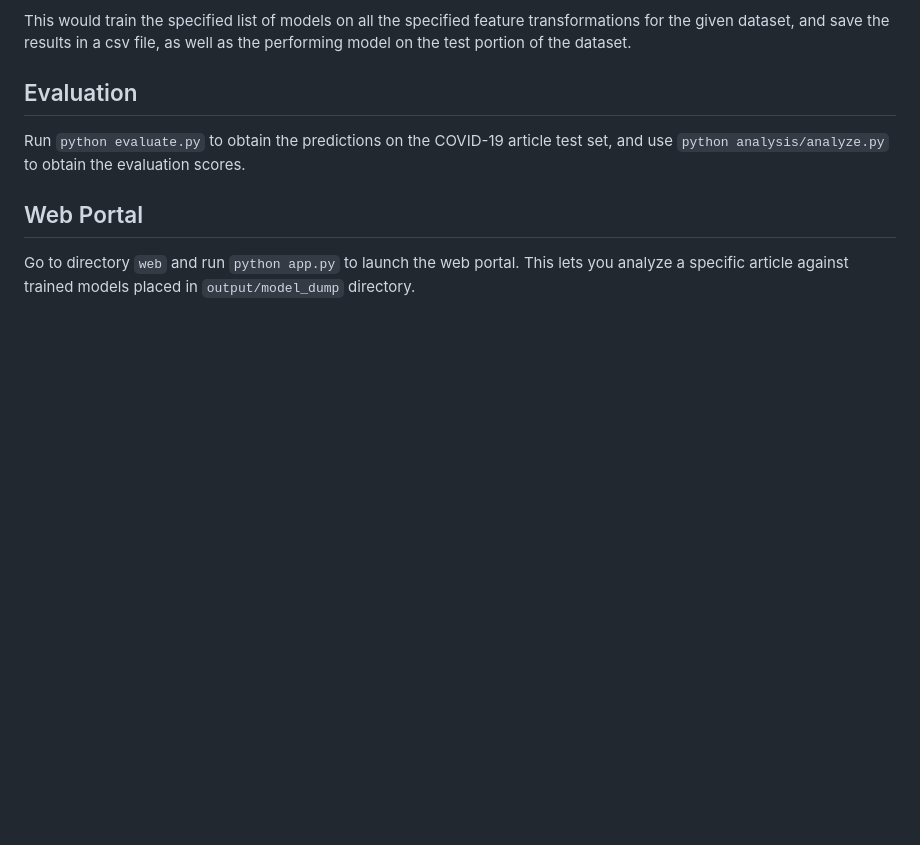
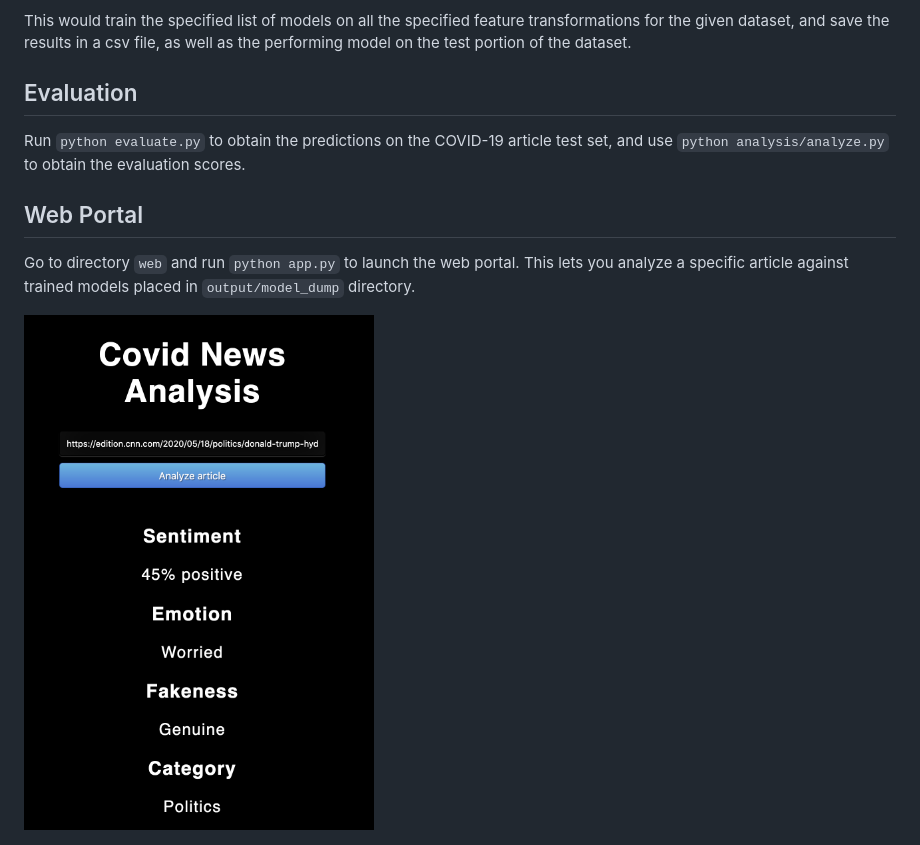
Before and after one commit to mlcruw/covid-news-analyzer, a Markdown page: README.md, the part around the change. Drawn GitHub-style; pictures changed too: images/portal.png (added); blank space fills up the shorter version.

Commit message:
Add screenshot of portal to README

```diff
--- a/README.md
+++ b/README.md
@@ -27,3 +27,5 @@ Run `python evaluate.py` to obtain the predictions on the COVID-19 article test
 
 ## Web Portal
 Go to directory `web` and run `python app.py` to launch the web portal. This lets you analyze a specific article against trained models placed in `output/model_dump` directory.
+
+<img src="images/portal.png" alt="portal" width="350"/>
```
